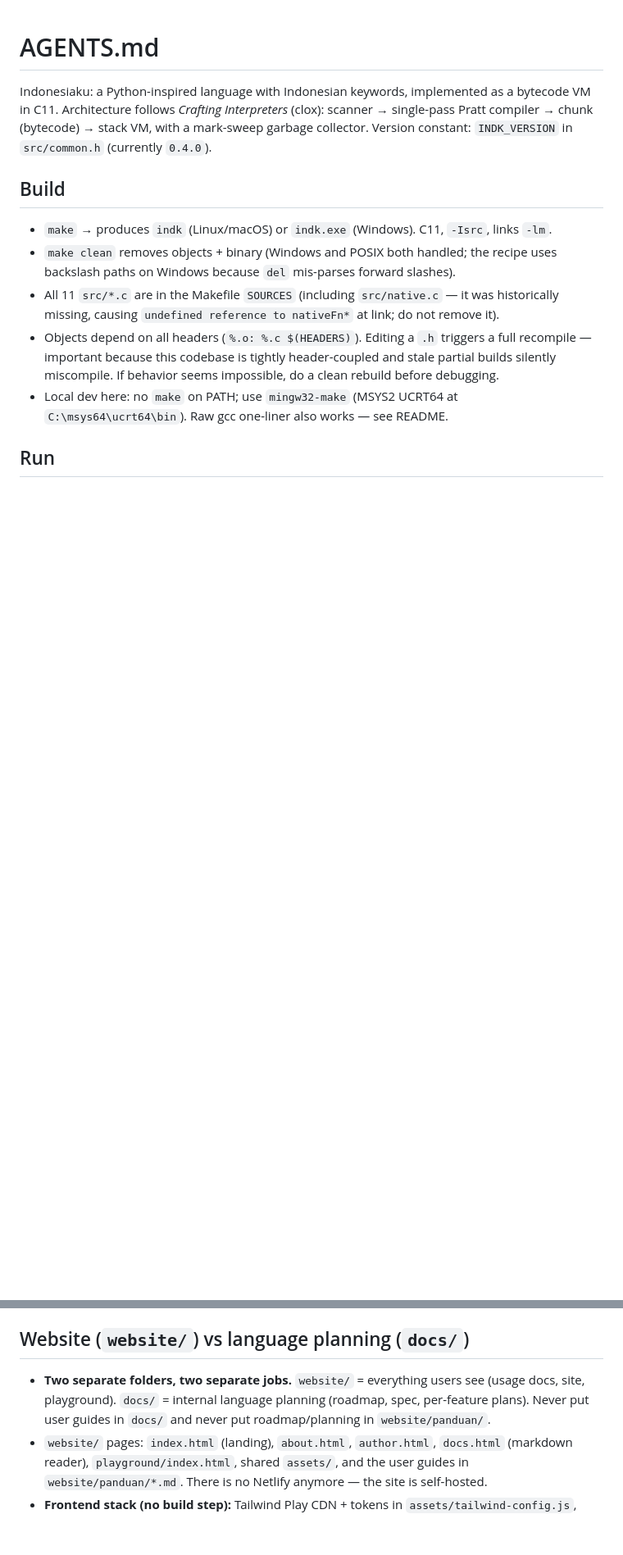
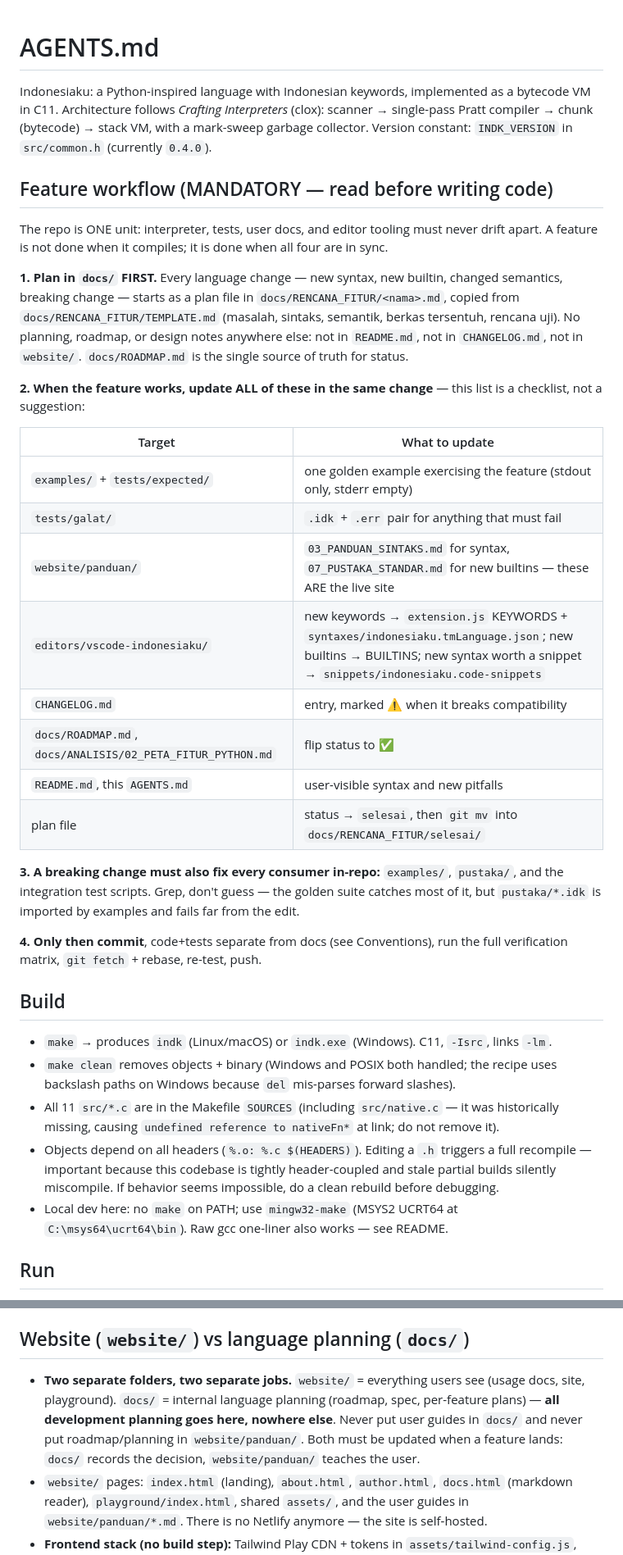
Before and after one commit to teguh02/Indonesiaku, a Markdown page: AGENTS.md, 2 parts joined by grey strips. Shown at 82% size. Drawn GitHub-style; blank space fills up the shorter version.

Commit message:
Docs: wajibkan rencana di docs dan sinkronisasi website plus ekstensi

```diff
--- a/AGENTS.md
+++ b/AGENTS.md
@@ -1,6 +1,42 @@
 # AGENTS.md
 
 Indonesiaku: a Python-inspired language with Indonesian keywords, implemented as a bytecode VM in C11. Architecture follows *Crafting Interpreters* (clox): scanner → single-pass Pratt compiler → chunk (bytecode) → stack VM, with a mark-sweep garbage collector. Version constant: `INDK_VERSION` in `src/common.h` (currently `0.4.0`).
+
+## Feature workflow (MANDATORY — read before writing code)
+
+The repo is ONE unit: interpreter, tests, user docs, and editor tooling must
+never drift apart. A feature is not done when it compiles; it is done when all
+four are in sync.
+
+**1. Plan in `docs/` FIRST.** Every language change — new syntax, new builtin,
+changed semantics, breaking change — starts as a plan file in
+`docs/RENCANA_FITUR/<nama>.md`, copied from `docs/RENCANA_FITUR/TEMPLATE.md`
+(masalah, sintaks, semantik, berkas tersentuh, rencana uji). No planning,
+roadmap, or design notes anywhere else: not in `README.md`, not in
+`CHANGELOG.md`, not in `website/`. `docs/ROADMAP.md` is the single source of
+truth for status.
+
+**2. When the feature works, update ALL of these in the same change** — this
+list is a checklist, not a suggestion:
+
+| Target | What to update |
+|---|---|
+| `examples/` + `tests/expected/` | one golden example exercising the feature (stdout only, stderr empty) |
+| `tests/galat/` | `.idk` + `.err` pair for anything that must fail |
+| `website/panduan/` | `03_PANDUAN_SINTAKS.md` for syntax, `07_PUSTAKA_STANDAR.md` for new builtins — these ARE the live site |
+| `editors/vscode-indonesiaku/` | new keywords → `extension.js` KEYWORDS + `syntaxes/indonesiaku.tmLanguage.json`; new builtins → BUILTINS; new syntax worth a snippet → `snippets/indonesiaku.code-snippets` |
+| `CHANGELOG.md` | entry, marked ⚠️ when it breaks compatibility |
+| `docs/ROADMAP.md`, `docs/ANALISIS/02_PETA_FITUR_PYTHON.md` | flip status to ✅ |
+| `README.md`, this `AGENTS.md` | user-visible syntax and new pitfalls |
+| plan file | status → `selesai`, then `git mv` into `docs/RENCANA_FITUR/selesai/` |
+
+**3. A breaking change must also fix every consumer in-repo:** `examples/`,
+`pustaka/`, and the integration test scripts. Grep, don't guess — the golden
+suite catches most of it, but `pustaka/*.idk` is imported by examples and fails
+far from the edit.
+
+**4. Only then commit**, code+tests separate from docs (see Conventions), run
+the full verification matrix, `git fetch` + rebase, re-test, push.
 
 ## Build
 
@@ -77,7 +113,7 @@ Indonesiaku: a Python-inspired language with Indonesian keywords, implemented as
 
 ## Website (`website/`) vs language planning (`docs/`)
 
-- **Two separate folders, two separate jobs.** `website/` = everything users see (usage docs, site, playground). `docs/` = internal language planning (roadmap, spec, per-feature plans). Never put user guides in `docs/` and never put roadmap/planning in `website/panduan/`.
+- **Two separate folders, two separate jobs.** `website/` = everything users see (usage docs, site, playground). `docs/` = internal language planning (roadmap, spec, per-feature plans) — **all development planning goes here, nowhere else**. Never put user guides in `docs/` and never put roadmap/planning in `website/panduan/`. Both must be updated when a feature lands: `docs/` records the decision, `website/panduan/` teaches the user.
 - `website/` pages: `index.html` (landing), `about.html`, `author.html`, `docs.html` (markdown reader), `playground/index.html`, shared `assets/`, and the user guides in `website/panduan/*.md`. There is no Netlify anymore — the site is self-hosted.
 - **Frontend stack (no build step):** Tailwind Play CDN + tokens in `assets/tailwind-config.js`, Alpine.js components in `assets/app.js`, and **Senna.js 2.7.3** (globals build) as the SPA engine. Every page is still a complete HTML document with its own URL (crawlable/SEO); Senna only swaps the `#konten` surface. Navigation must never rely on `#konten` being re-parsed by hand — Senna evaluates inline scripts inside the surface, so page scripts MUST be wrapped in an IIFE.
 - **Bilingual:** all UI strings live in `assets/i18n.json` (`id` + `en`, identical keys). `app.js` fetches it **before** loading Alpine and only then calls `Alpine.data('shell', …)`; never add an Alpine `<script>` tag to a page. Long-form prose on `/about` and `/author` is duplicated as two `<article>` blocks toggled by `x-show="lang === 'id'"`.
```
Also changed, not shown: other parts of AGENTS.md (+1 -1 lines).
